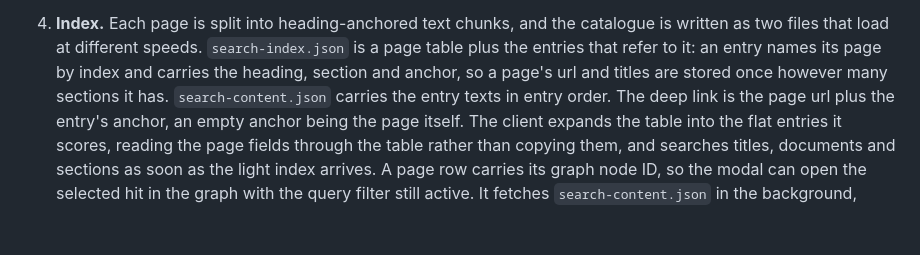
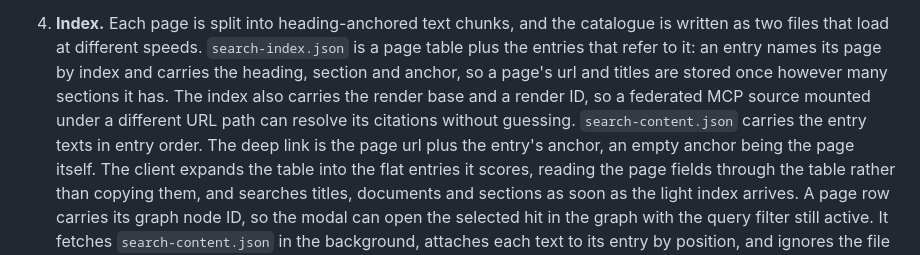
Before and after one commit to abn/okf-wiki, a Markdown page: docs/design/rendering.md, the part around the change. Drawn GitHub-style; blank space fills up the shorter version.

```diff
--- a/docs/design/rendering.md
+++ b/docs/design/rendering.md
@@ -87,7 +87,9 @@ flowchart LR
    catalogue is written as two files that load at different speeds.
    `search-index.json` is a page table plus the entries that refer to it: an
    entry names its page by index and carries the heading, section and anchor,
-   so a page's url and titles are stored once however many sections it has.
+   so a page's url and titles are stored once however many sections it has. The
+   index also carries the render base and a render ID, so a federated MCP source
+   mounted under a different URL path can resolve its citations without guessing.
    `search-content.json` carries the entry texts in entry order. The deep link
    is the page url plus the entry's anchor, an empty anchor being the page
    itself. The client expands the table into the flat entries it scores,
```
Also changed, not shown: docs/log.md (+3 -1 lines), docs/reference/agent-access.md (+4 -1 lines).
